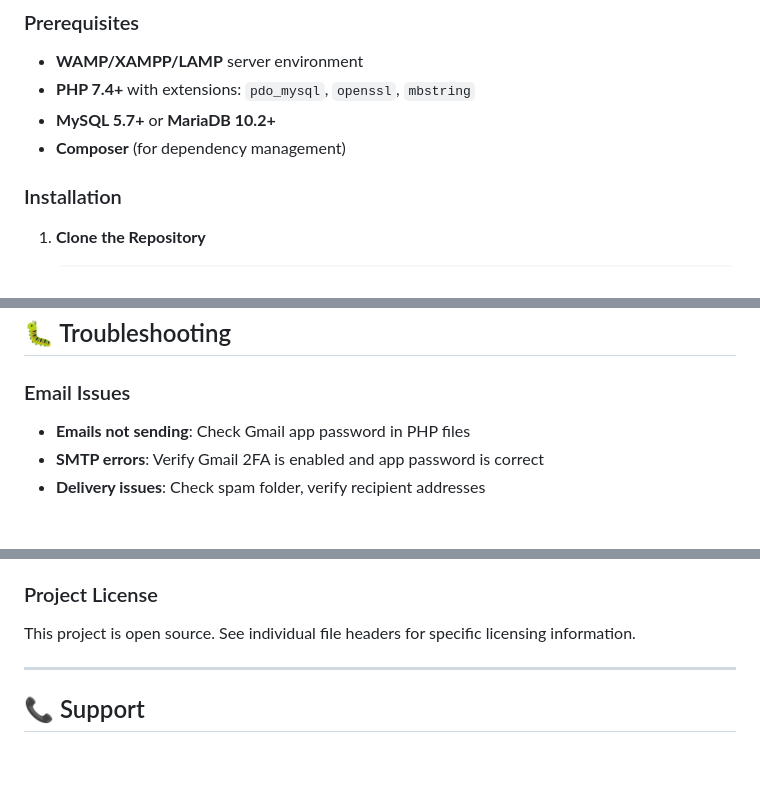
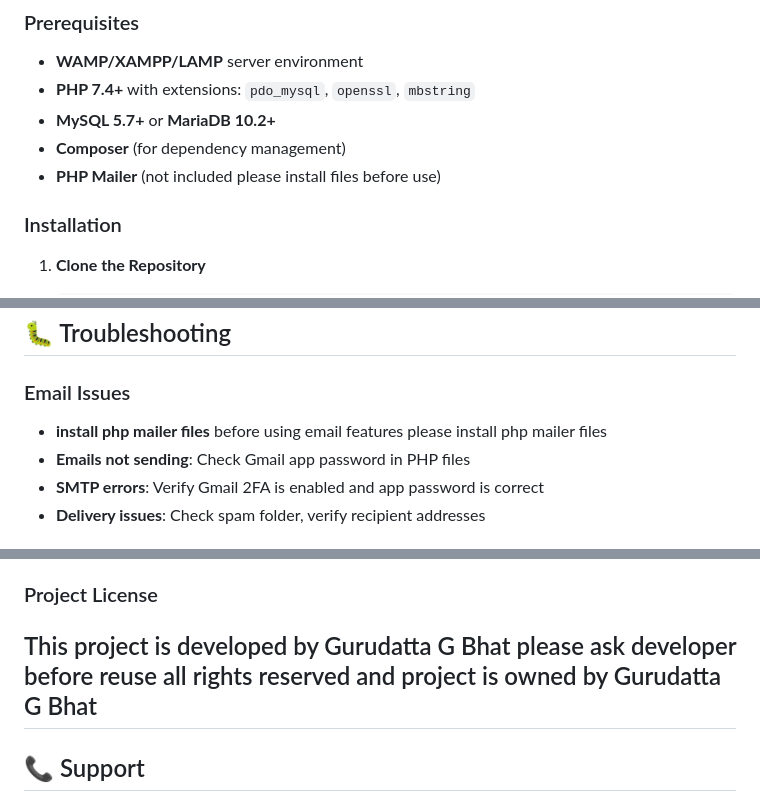
Before and after one commit to gurudattagbhat/Localhandz, a Markdown page: README.md, 3 parts joined by grey strips. Drawn GitHub-style; blank space fills up the shorter version.

```diff
--- a/README.md
+++ b/README.md
@@ -20,6 +20,7 @@ Local Handz is a comprehensive web application that connects customers with loca
 - **PHP 7.4+** with extensions: `pdo_mysql`, `openssl`, `mbstring`
 - **MySQL 5.7+** or **MariaDB 10.2+**
 - **Composer** (for dependency management)
+- **PHP Mailer** (not included please install files before use)
 
 ### Installation
 
@@ -213,6 +214,7 @@ All database connections pre-configured for local development.
 ## 🐛 Troubleshooting
 
 ### Email Issues
+- **install php mailer files** before using email features please install php mailer files
 - **Emails not sending**: Check Gmail app password in PHP files
 - **SMTP errors**: Verify Gmail 2FA is enabled and app password is correct
 - **Delivery issues**: Check spam folder, verify recipient addresses
@@ -272,8 +274,7 @@ All database connections pre-configured for local development.
 - **Google reCAPTCHA**: Google Terms of Service
 
 ### Project License
-This project is open source. See individual file headers for specific licensing information.
-
+This project is developed by Gurudatta G Bhat please ask developer before reuse all rights reserved and project is owned by Gurudatta G Bhat
 ---
 
 ## 📞 Support
```
